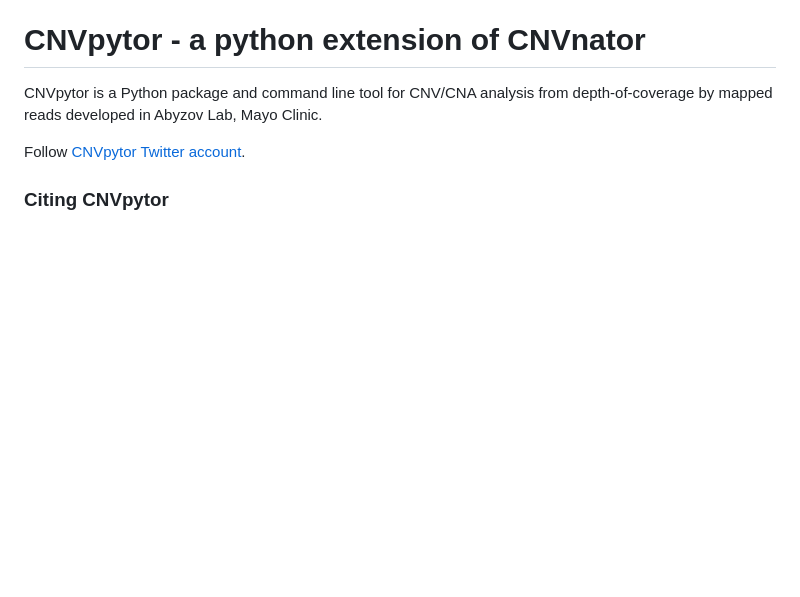
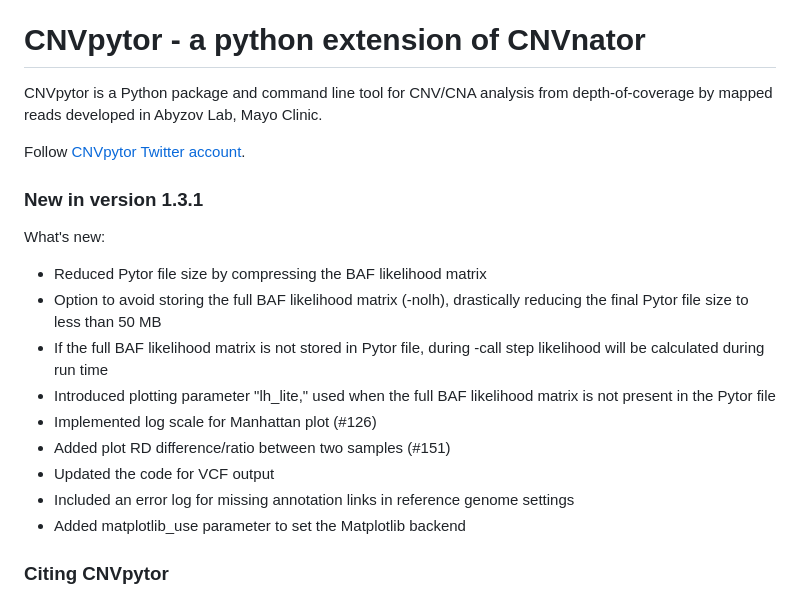
Before and after one commit to abyzovlab/CNVpytor, a Markdown page: README.md, the part around the change. GitHub-like rendering; blank space fills up the shorter version.

```diff
--- a/README.md
+++ b/README.md
@@ -7,6 +7,19 @@
 CNVpytor is a Python package and command line tool for CNV/CNA analysis from depth-of-coverage by mapped reads developed in Abyzov Lab, Mayo Clinic.
 
 Follow [CNVpytor Twitter account](https://twitter.com/cnvpytor).
+
+### New in version 1.3.1
+
+What's new:
+ - Reduced Pytor file size by compressing the BAF likelihood matrix
+ - Option to avoid storing the full BAF likelihood matrix (-nolh), drastically reducing the final Pytor file size to less than 50 MB
+ - If the full BAF likelihood matrix is not stored in Pytor file, during -call step likelihood will be calculated during run time
+ - Introduced plotting parameter "lh_lite," used when the full BAF likelihood matrix is not present in the Pytor file
+ - Implemented log scale for Manhattan plot (#126)
+ - Added plot RD difference/ratio between two samples (#151)
+ - Updated the code for VCF output
+ - Included an error log for missing annotation links in reference genome settings
+ - Added matplotlib_use parameter to set the Matplotlib backend
 
 
 ### Citing CNVpytor
```
